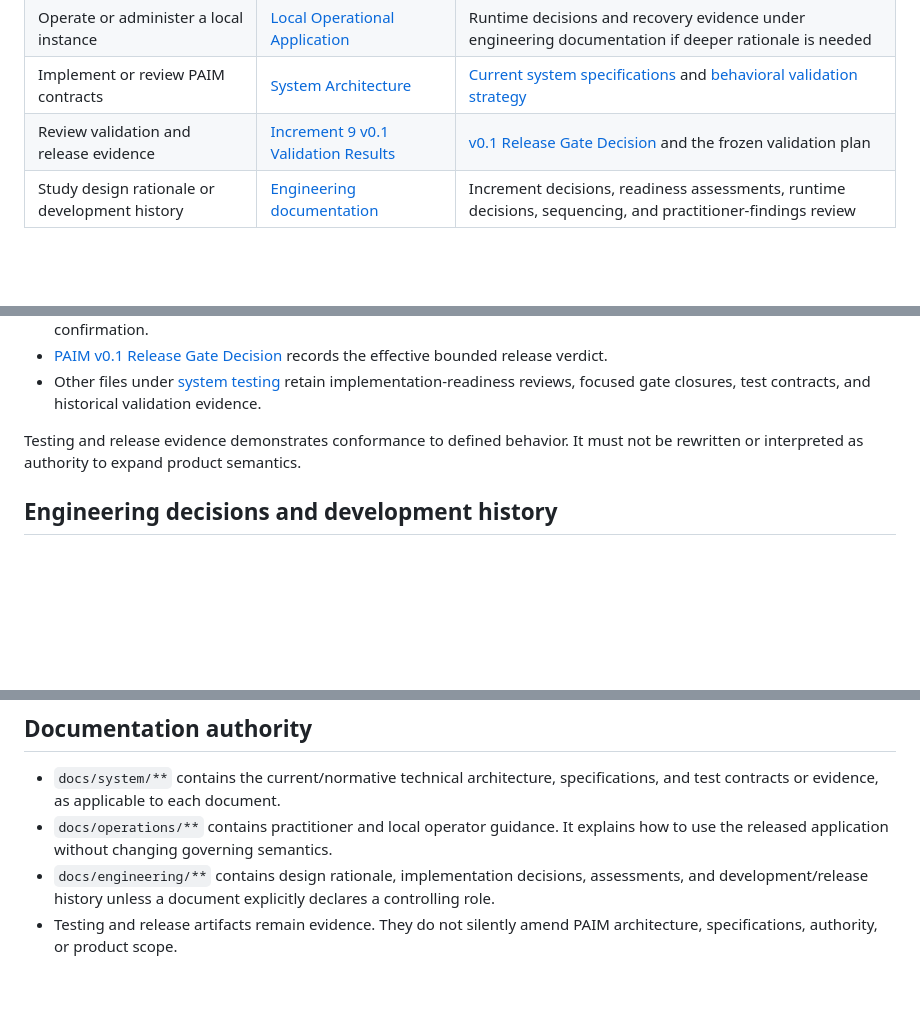
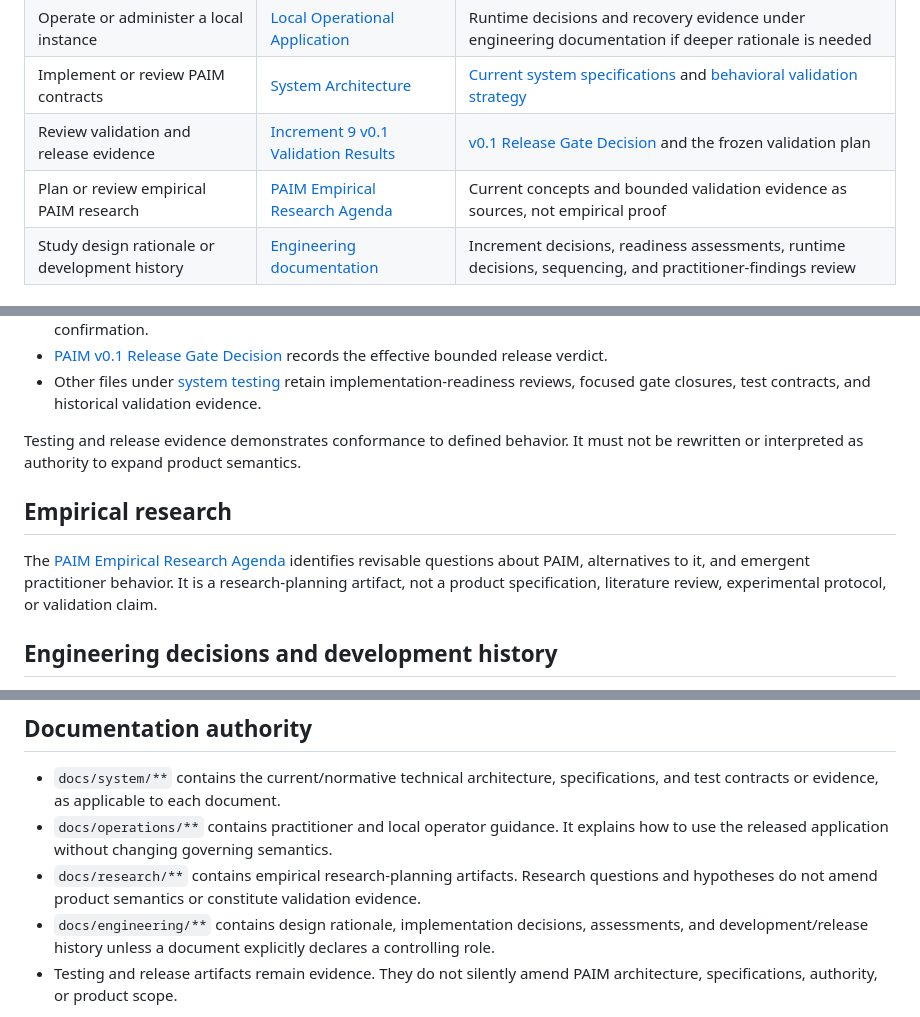
Before and after one commit to honggaoc-star/PAIM, a Markdown page: docs/PAIM_DOCUMENTATION_MAP_v0.1.md, 3 parts joined by grey strips. Rendered like a GitHub page; blank space fills up the shorter version.

```diff
--- a/docs/PAIM_DOCUMENTATION_MAP_v0.1.md
+++ b/docs/PAIM_DOCUMENTATION_MAP_v0.1.md
@@ -14,6 +14,7 @@ semantics.
 | Operate or administer a local instance | [Local Operational Application](operations/PAIM_LOCAL_OPERATIONAL_APPLICATION_v0.1.md) | Runtime decisions and recovery evidence under engineering documentation if deeper rationale is needed |
 | Implement or review PAIM contracts | [System Architecture](system/architecture/PAIM_SYSTEM_ARCHITECTURE_v0.1.md) | [Current system specifications](system/specifications/) and [behavioral validation strategy](system/testing/PAIM_SYSTEM_BEHAVIORAL_VALIDATION_STRATEGY_v0.1.md) |
 | Review validation and release evidence | [Increment 9 v0.1 Validation Results](system/testing/PAIM_INCREMENT_9_V0_1_VALIDATION_RESULTS_v0.1.md) | [v0.1 Release Gate Decision](engineering/PAIM_V0_1_RELEASE_GATE_DECISION_v0.1.md) and the frozen validation plan |
+| Plan or review empirical PAIM research | [PAIM Empirical Research Agenda](research/PAIM_EMPIRICAL_RESEARCH_AGENDA_v0.1.md) | Current concepts and bounded validation evidence as sources, not empirical proof |
 | Study design rationale or development history | [Engineering documentation](engineering/) | Increment decisions, readiness assessments, runtime decisions, sequencing, and practitioner-findings review |
 
 ## Practitioner and operator guidance
@@ -68,6 +69,13 @@ semantics:
 Testing and release evidence demonstrates conformance to defined behavior. It must not be rewritten
 or interpreted as authority to expand product semantics.
 
+## Empirical research
+
+The [PAIM Empirical Research Agenda](research/PAIM_EMPIRICAL_RESEARCH_AGENDA_v0.1.md) identifies
+revisable questions about PAIM, alternatives to it, and emergent practitioner behavior. It is a
+research-planning artifact, not a product specification, literature review, experimental protocol,
+or validation claim.
+
 ## Engineering decisions and development history
 
 Files under [engineering](engineering/) record design rationale, implementation sequencing,
@@ -85,6 +93,8 @@ read it as evidence of that checkpoint rather than as the current product status
   contracts or evidence, as applicable to each document.
 - `docs/operations/**` contains practitioner and local operator guidance. It explains how to use
   the released application without changing governing semantics.
+- `docs/research/**` contains empirical research-planning artifacts. Research questions and
+  hypotheses do not amend product semantics or constitute validation evidence.
 - `docs/engineering/**` contains design rationale, implementation decisions, assessments, and
   development/release history unless a document explicitly declares a controlling role.
 - Testing and release artifacts remain evidence. They do not silently amend PAIM architecture,
```
Also changed, not shown: README.md (+1 -0 lines), docs/research/PAIM_EMPIRICAL_RESEARCH_AGENDA_v0.1.md (added, +584 -0 lines).
